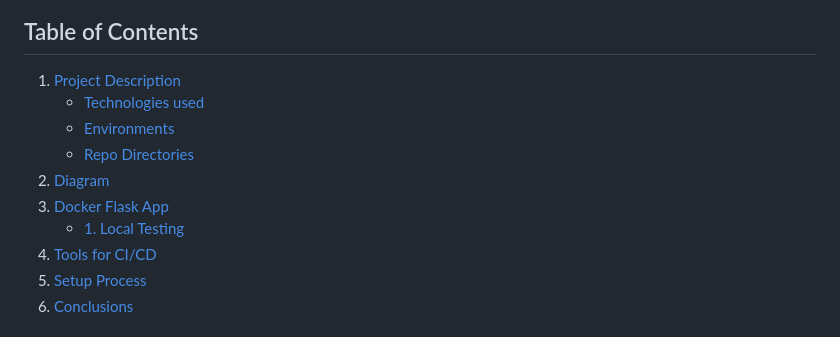
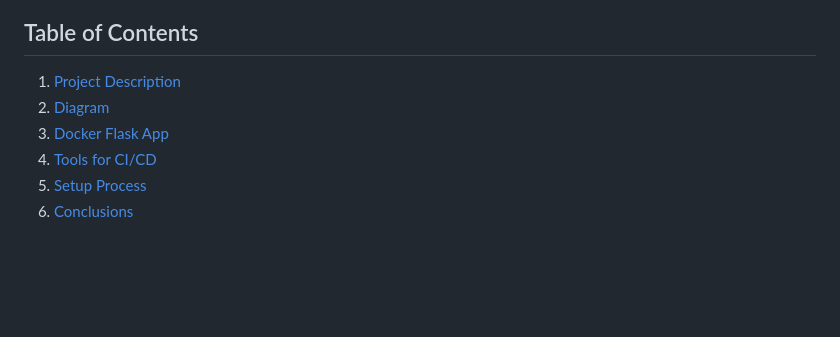
Before and after one commit to franroad/gcp-devops, a Markdown page: readme.md, the part around the change. Drawn GitHub-style; blank space fills up the shorter version.

```diff
--- a/readme.md
+++ b/readme.md
@@ -11,13 +11,9 @@
 
 ## Table of Contents
 1. [Project Description](#project-description)
-   - [Technologies used](#technologies-used)
-   - [Environments](#environments)
-   - [Repo Directories](#repo-directories)
 2. [Diagram](#diagram)
 3. [Docker Flask App](#docker-flask-app)
-   - [1. Local Testing](#1-local-testing)
-4. [Tools for CI/CD](#tools-for-cicd)
+4. [Tools for CI/CD](#Tools-for-CI/CD:-Building-and-Deploying-Docker-Images-from-GitHub-to-GCP)
 5. [Setup Process](#setup-process)
 6. [Conclusions](#conclusions)
 
```
